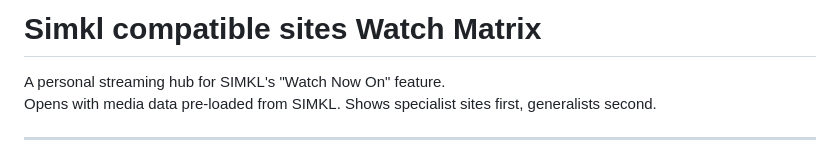
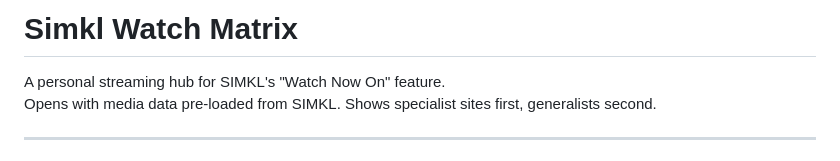
Before and after one commit to Hunterthief/Simkl-compatible-sites, a Markdown page: README.md, the part around the change. GitHub-like rendering.

```diff
--- a/README.md
+++ b/README.md
@@ -1,4 +1,4 @@
-# Simkl compatible sites Watch Matrix
+# Simkl Watch Matrix
 
 A personal streaming hub for SIMKL's "Watch Now On" feature.
 Opens with media data pre-loaded from SIMKL. Shows specialist sites first, generalists second.
```
